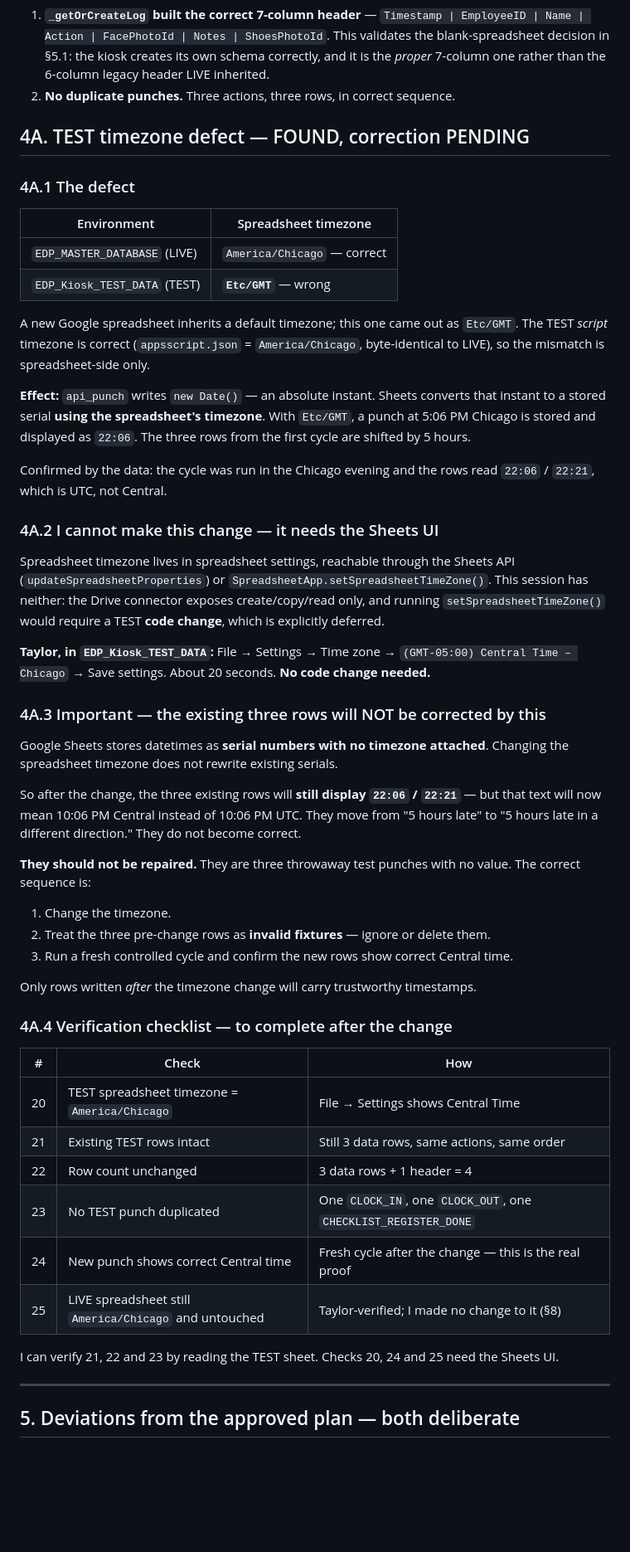
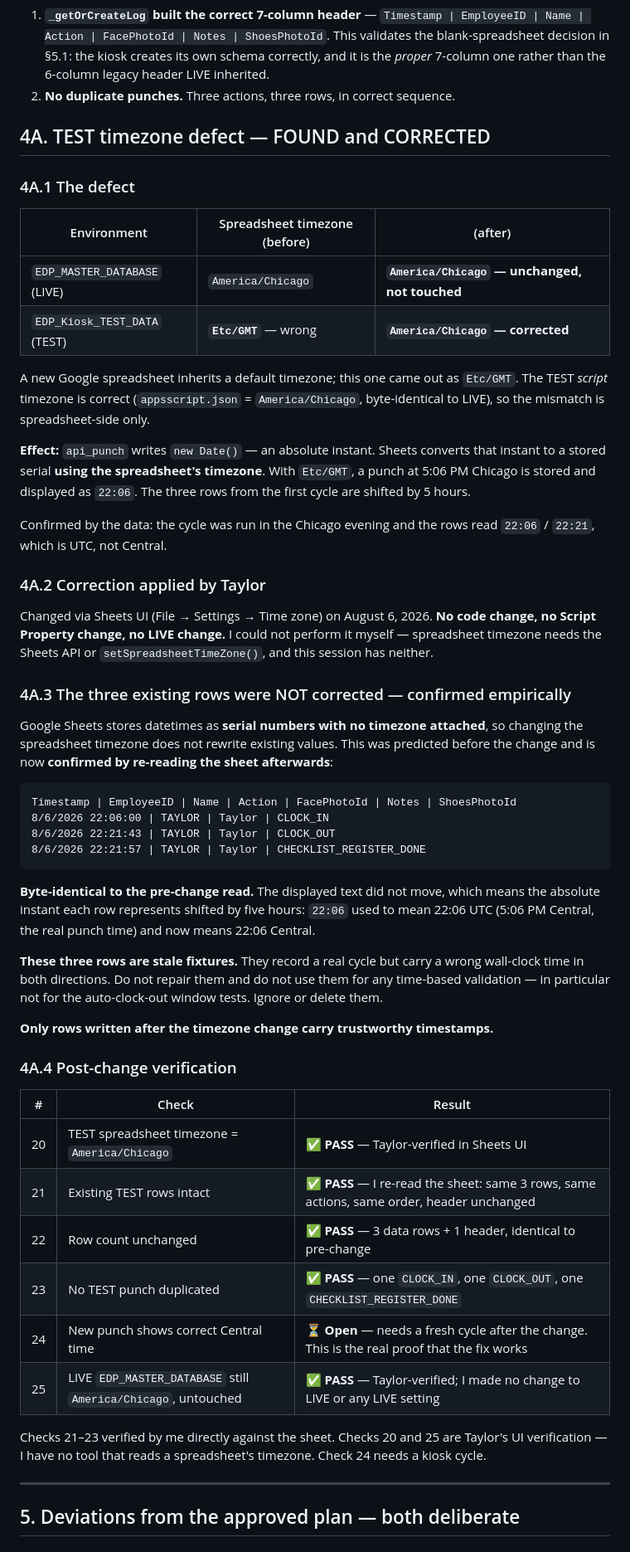
Before and after one commit to BUTTER6599/EDP-Master-System, a Markdown page: docs/EO-016-TEST-ISOLATION-COMPLETION-REPORT.md, the part around one of its changes. Shown at 83% size. Drawn GitHub-style; blank space fills up the shorter version.

Commit message:
EO-016: TEST spreadsheet timezone corrected and verified
Documentation only. No code change. The timezone was changed by Taylor in
the Sheets UI; this session only re-read the sheet to verify.

EDP_Kiosk_TEST_DATA is now America/Chicago, matching the TEST script
manifest and LIVE. LIVE EDP_MASTER_DATABASE remains America/Chicago and
was not touched.

Post-change verification: I re-read the TEST sheet and confirm the three
Taylor rows are intact, the row count is unchanged at three plus header,
the header is unchanged, and no punch is duplicated.

The re-read also confirms empirically what was predicted before the
change: the displayed timestamps are byte-identical to the pre-change
read. Sheets stores datetimes as serials with no timezone, so the change
did not rewrite them — 22:06 previously meant 22:06 UTC, the real 5:06 PM
Central punch, and now means 22:06 Central. The three rows are therefore
recorded as stale fixtures, not to be repaired and not to be used for
time-based validation, particularly the auto-clock-out window tests.

Disambiguates isolation test 9, which reported the script manifest
timezone and could be misread as covering the spreadsheet.

Adds post-change checks 20 to 25. Checks 21 to 23 verified directly; 20
and 25 are Taylor's UI verification, since no available tool reads a
spreadsheet timezone; check 24, a fresh cycle showing correct Central
time, remains the only outstanding proof that the fix works.

Co-Authored-By: Claude Opus 5 <noreply@anthropic.com>
Claude-Session: https://claude.ai/code/session_01V3ePkzDZajjDHwTwrgEKsG

````diff
--- a/docs/EO-016-TEST-ISOLATION-COMPLETION-REPORT.md
+++ b/docs/EO-016-TEST-ISOLATION-COMPLETION-REPORT.md
@@ -140,14 +140,14 @@ Timestamp | EmployeeID | Name | Action | FacePhotoId | Notes | ShoesPhotoId
    6-column legacy header LIVE inherited.
 2. **No duplicate punches.** Three actions, three rows, in correct sequence.
 
-## 4A. TEST timezone defect — FOUND, correction PENDING
+## 4A. TEST timezone defect — FOUND and CORRECTED
 
 ### 4A.1 The defect
 
-| Environment | Spreadsheet timezone |
-|---|---|
-| `EDP_MASTER_DATABASE` (LIVE) | `America/Chicago` — correct |
-| `EDP_Kiosk_TEST_DATA` (TEST) | **`Etc/GMT`** — wrong |
+| Environment | Spreadsheet timezone (before) | (after) |
+|---|---|---|
+| `EDP_MASTER_DATABASE` (LIVE) | `America/Chicago` | **`America/Chicago` — unchanged, not touched** |
+| `EDP_Kiosk_TEST_DATA` (TEST) | **`Etc/GMT`** — wrong | **`America/Chicago` — corrected** |
 
 A new Google spreadsheet inherits a default timezone; this one came out as `Etc/GMT`. The TEST
 *script* timezone is correct (`appsscript.json` = `America/Chicago`, byte-identical to LIVE), so the
@@ -160,46 +160,48 @@ stored and displayed as `22:06`. The three rows from the first cycle are shifted
 Confirmed by the data: the cycle was run in the Chicago evening and the rows read `22:06` / `22:21`,
 which is UTC, not Central.
 
-### 4A.2 I cannot make this change — it needs the Sheets UI
+### 4A.2 Correction applied by Taylor
 
-Spreadsheet timezone lives in spreadsheet settings, reachable through the Sheets API
-(`updateSpreadsheetProperties`) or `SpreadsheetApp.setSpreadsheetTimeZone()`. This session has
-neither: the Drive connector exposes create/copy/read only, and running
-`setSpreadsheetTimeZone()` would require a TEST **code change**, which is explicitly deferred.
+Changed via Sheets UI (File → Settings → Time zone) on August 6, 2026. **No code change, no Script
+Property change, no LIVE change.** I could not perform it myself — spreadsheet timezone needs the
+Sheets API or `setSpreadsheetTimeZone()`, and this session has neither.
 
-**Taylor, in `EDP_Kiosk_TEST_DATA`:** File → Settings → Time zone →
-`(GMT-05:00) Central Time – Chicago` → Save settings. About 20 seconds. **No code change needed.**
+### 4A.3 The three existing rows were NOT corrected — confirmed empirically
 
-### 4A.3 Important — the existing three rows will NOT be corrected by this
+Google Sheets stores datetimes as **serial numbers with no timezone attached**, so changing the
+spreadsheet timezone does not rewrite existing values. This was predicted before the change and is
+now **confirmed by re-reading the sheet afterwards**:
 
-Google Sheets stores datetimes as **serial numbers with no timezone attached**. Changing the
-spreadsheet timezone does not rewrite existing serials.
+```
+Timestamp | EmployeeID | Name | Action | FacePhotoId | Notes | ShoesPhotoId
+8/6/2026 22:06:00 | TAYLOR | Taylor | CLOCK_IN
+8/6/2026 22:21:43 | TAYLOR | Taylor | CLOCK_OUT
+8/6/2026 22:21:57 | TAYLOR | Taylor | CHECKLIST_REGISTER_DONE
+```
 
-So after the change, the three existing rows will **still display `22:06` / `22:21`** — but that text
-will now mean 10:06 PM Central instead of 10:06 PM UTC. They move from "5 hours late" to "5 hours
-late in a different direction." They do not become correct.
+**Byte-identical to the pre-change read.** The displayed text did not move, which means the absolute
+instant each row represents shifted by five hours: `22:06` used to mean 22:06 UTC (5:06 PM Central,
+the real punch time) and now means 22:06 Central.
 
-**They should not be repaired.** They are three throwaway test punches with no value. The correct
-sequence is:
+**These three rows are stale fixtures.** They record a real cycle but carry a wrong wall-clock time in
+both directions. Do not repair them and do not use them for any time-based validation — in particular
+not for the auto-clock-out window tests. Ignore or delete them.
 
-1. Change the timezone.
-2. Treat the three pre-change rows as **invalid fixtures** — ignore or delete them.
-3. Run a fresh controlled cycle and confirm the new rows show correct Central time.
+**Only rows written after the timezone change carry trustworthy timestamps.**
 
-Only rows written *after* the timezone change will carry trustworthy timestamps.
+### 4A.4 Post-change verification
 
-### 4A.4 Verification checklist — to complete after the change
+| # | Check | Result |
+|---|---|---|
+| 20 | TEST spreadsheet timezone = `America/Chicago` | ✅ **PASS** — Taylor-verified in Sheets UI |
+| 21 | Existing TEST rows intact | ✅ **PASS** — I re-read the sheet: same 3 rows, same actions, same order, header unchanged |
+| 22 | Row count unchanged | ✅ **PASS** — 3 data rows + 1 header, identical to pre-change |
+| 23 | No TEST punch duplicated | ✅ **PASS** — one `CLOCK_IN`, one `CLOCK_OUT`, one `CHECKLIST_REGISTER_DONE` |
+| 24 | New punch shows correct Central time | ⏳ **Open** — needs a fresh cycle after the change. This is the real proof that the fix works |
+| 25 | LIVE `EDP_MASTER_DATABASE` still `America/Chicago`, untouched | ✅ **PASS** — Taylor-verified; I made no change to LIVE or any LIVE setting |
 
-| # | Check | How |
-|---|---|---|
-| 20 | TEST spreadsheet timezone = `America/Chicago` | File → Settings shows Central Time |
-| 21 | Existing TEST rows intact | Still 3 data rows, same actions, same order |
-| 22 | Row count unchanged | 3 data rows + 1 header = 4 |
-| 23 | No TEST punch duplicated | One `CLOCK_IN`, one `CLOCK_OUT`, one `CHECKLIST_REGISTER_DONE` |
-| 24 | New punch shows correct Central time | Fresh cycle after the change — this is the real proof |
-| 25 | LIVE spreadsheet still `America/Chicago` and untouched | Taylor-verified; I made no change to it (§8) |
-
-I can verify 21, 22 and 23 by reading the TEST sheet. Checks 20, 24 and 25 need the Sheets UI.
+Checks 21–23 verified by me directly against the sheet. Checks 20 and 25 are Taylor's UI
+verification — I have no tool that reads a spreadsheet's timezone. Check 24 needs a kiosk cycle.
 
 ---
 
````
Also changed, not shown: other parts of docs/EO-016-TEST-ISOLATION-COMPLETION-REPORT.md (+14 -12 lines).
